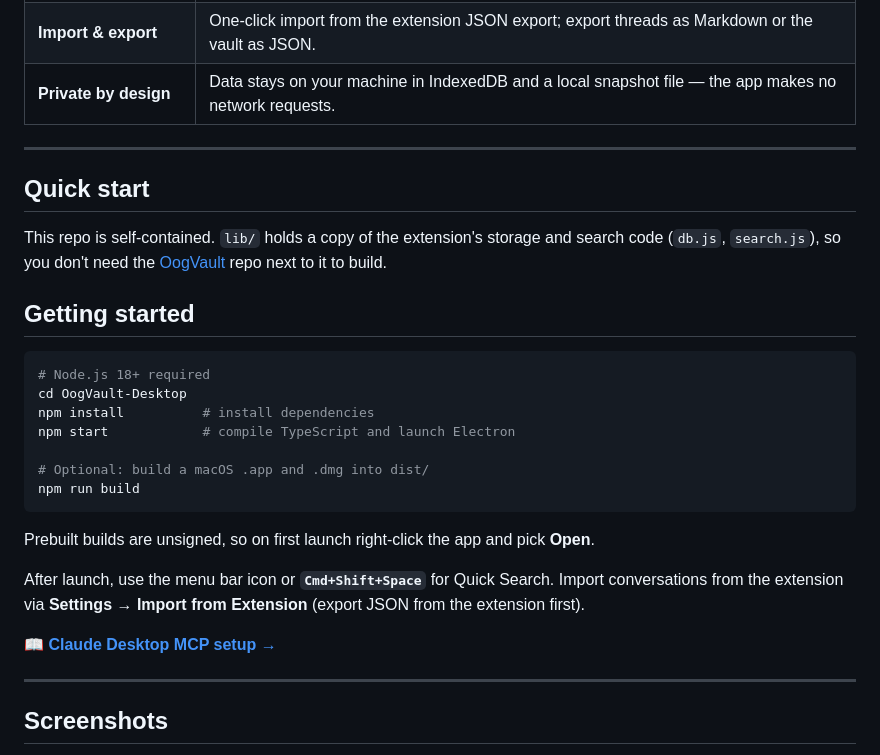
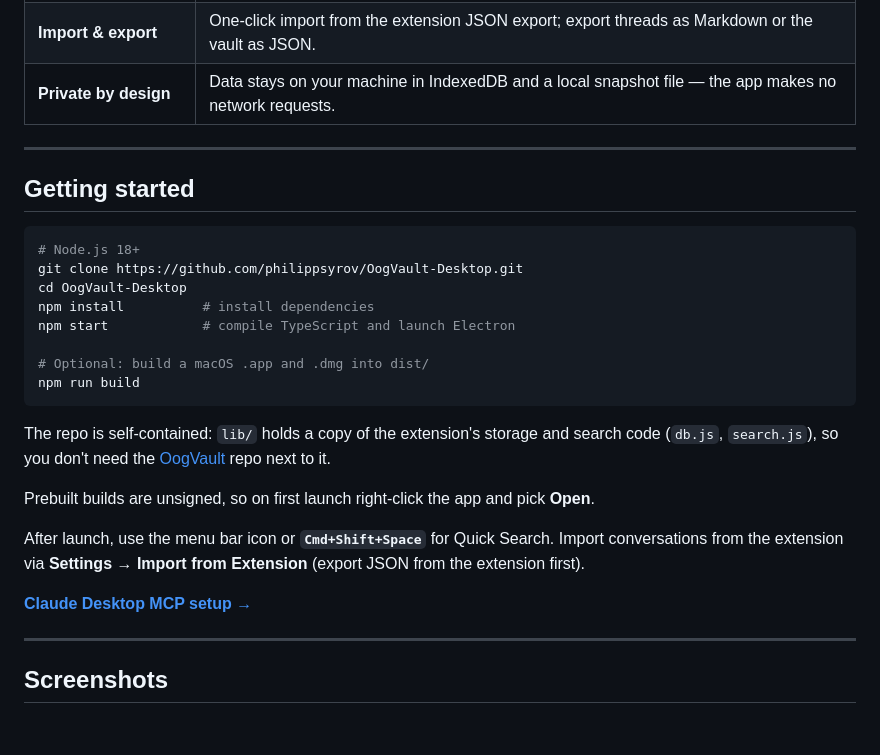
Before and after one commit to philippsyrov/OogVault-Desktop, a Markdown page: README.md, the part around the change. Drawn GitHub-style; blank space fills up the shorter version.

Commit message:
docs: merge setup sections

````diff
--- a/README.md
+++ b/README.md
@@ -38,14 +38,11 @@ OogVault Desktop is the companion app for the [OogVault](https://github.com/phil
 
 ---
 
-## Quick start
-
-This repo is self-contained. `lib/` holds a copy of the extension's storage and search code (`db.js`, `search.js`), so you don't need the [OogVault](https://github.com/philippsyrov/OogVault) repo next to it to build.
-
 ## Getting started
 
 ```bash
-# Node.js 18+ required
+# Node.js 18+
+git clone https://github.com/philippsyrov/OogVault-Desktop.git
 cd OogVault-Desktop
 npm install          # install dependencies
 npm start            # compile TypeScript and launch Electron
@@ -54,11 +51,13 @@ npm start            # compile TypeScript and launch Electron
 npm run build
 ```
 
+The repo is self-contained: `lib/` holds a copy of the extension's storage and search code (`db.js`, `search.js`), so you don't need the [OogVault](https://github.com/philippsyrov/OogVault) repo next to it.
+
 Prebuilt builds are unsigned, so on first launch right-click the app and pick **Open**.
 
 After launch, use the menu bar icon or **`Cmd+Shift+Space`** for Quick Search. Import conversations from the extension via **Settings → Import from Extension** (export JSON from the extension first).
 
-📖 **[Claude Desktop MCP setup →](docs/MCP.md)**
+**[Claude Desktop MCP setup →](docs/MCP.md)**
 
 ---
 
````
